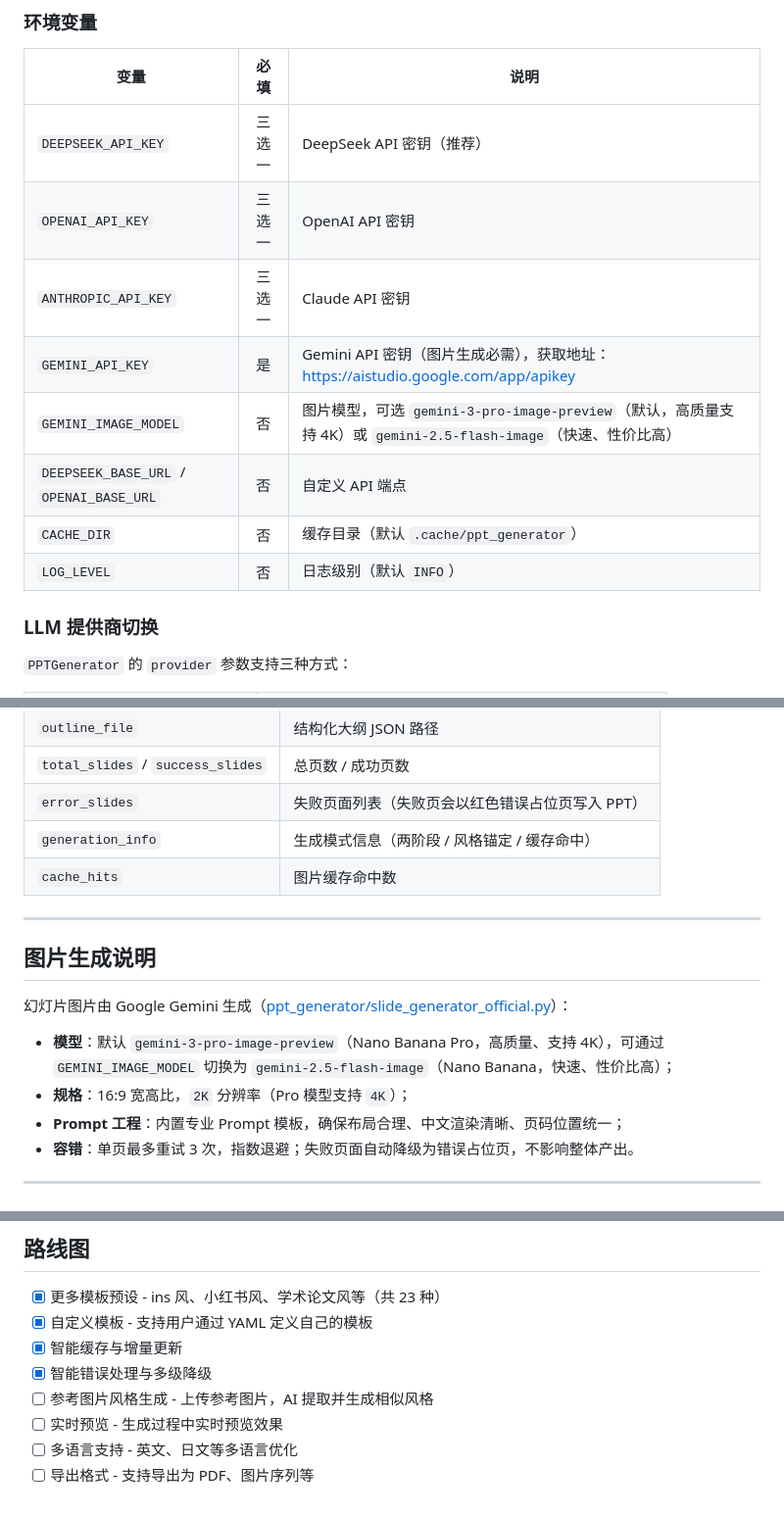
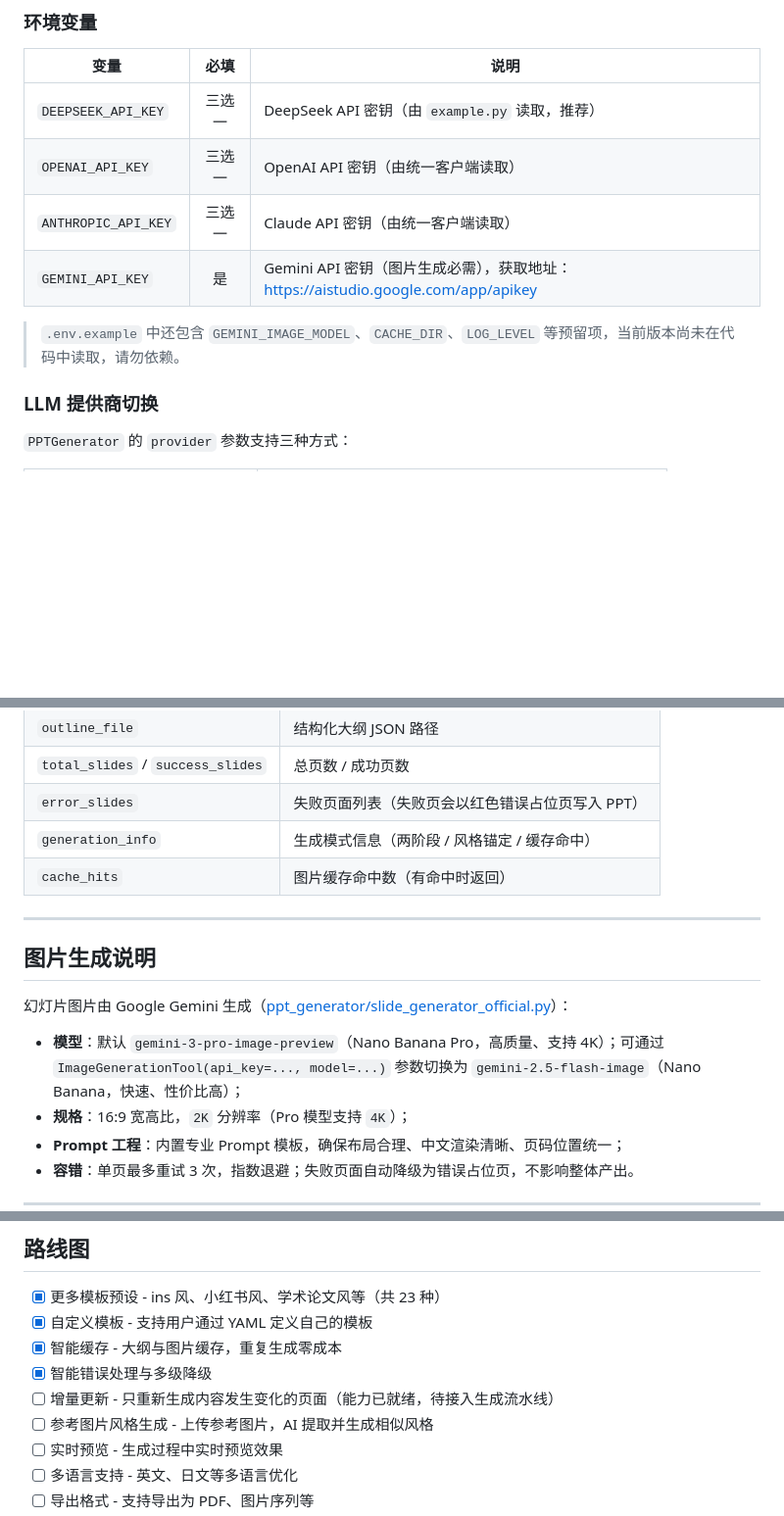
Before and after one commit to MinJung-Go/Agentic-PPT, a Markdown page: README.md, 3 parts joined by grey strips. Shown at 98% size. Rendered like a GitHub page; blank space fills up the shorter version.

Commit message:
Fix README claims that don't match code behavior
- Env vars: only document keys actually read by code (GEMINI_IMAGE_MODEL,
  CACHE_DIR, LOG_LEVEL are placeholders in .env.example, not consumed)
- Image model: switching via ImageGenerationTool(model=) param, not env var
- Roadmap: incremental update is implemented but not wired into pipeline

Co-Authored-By: Claude <noreply@anthropic.com>

```diff
--- a/README.md
+++ b/README.md
@@ -150,14 +150,12 @@ print(f"成功 {result['success_slides']}/{result['total_slides']} 页")
 
 | 变量 | 必填 | 说明 |
 |------|:----:|------|
-| `DEEPSEEK_API_KEY` | 三选一 | DeepSeek API 密钥（推荐） |
-| `OPENAI_API_KEY` | 三选一 | OpenAI API 密钥 |
-| `ANTHROPIC_API_KEY` | 三选一 | Claude API 密钥 |
+| `DEEPSEEK_API_KEY` | 三选一 | DeepSeek API 密钥（由 `example.py` 读取，推荐） |
+| `OPENAI_API_KEY` | 三选一 | OpenAI API 密钥（由统一客户端读取） |
+| `ANTHROPIC_API_KEY` | 三选一 | Claude API 密钥（由统一客户端读取） |
 | `GEMINI_API_KEY` | 是 | Gemini API 密钥（图片生成必需），获取地址：https://aistudio.google.com/app/apikey |
-| `GEMINI_IMAGE_MODEL` | 否 | 图片模型，可选 `gemini-3-pro-image-preview`（默认，高质量支持 4K）或 `gemini-2.5-flash-image`（快速、性价比高） |
-| `DEEPSEEK_BASE_URL` / `OPENAI_BASE_URL` | 否 | 自定义 API 端点 |
-| `CACHE_DIR` | 否 | 缓存目录（默认 `.cache/ppt_generator`） |
-| `LOG_LEVEL` | 否 | 日志级别（默认 `INFO`） |
+
+> `.env.example` 中还包含 `GEMINI_IMAGE_MODEL`、`CACHE_DIR`、`LOG_LEVEL` 等预留项，当前版本尚未在代码中读取，请勿依赖。
 
 ### LLM 提供商切换
 
@@ -327,7 +325,7 @@ reload_templates()
 | `total_slides` / `success_slides` | 总页数 / 成功页数 |
 | `error_slides` | 失败页面列表（失败页会以红色错误占位页写入 PPT） |
 | `generation_info` | 生成模式信息（两阶段 / 风格锚定 / 缓存命中） |
-| `cache_hits` | 图片缓存命中数 |
+| `cache_hits` | 图片缓存命中数（有命中时返回） |
 
 ---
 
@@ -335,7 +333,7 @@ reload_templates()
 
 幻灯片图片由 Google Gemini 生成（[ppt_generator/slide_generator_official.py](ppt_generator/slide_generator_official.py)）：
 
-- **模型**：默认 `gemini-3-pro-image-preview`（Nano Banana Pro，高质量、支持 4K），可通过 `GEMINI_IMAGE_MODEL` 切换为 `gemini-2.5-flash-image`（Nano Banana，快速、性价比高）；
+- **模型**：默认 `gemini-3-pro-image-preview`（Nano Banana Pro，高质量、支持 4K）；可通过 `ImageGenerationTool(api_key=..., model=...)` 参数切换为 `gemini-2.5-flash-image`（Nano Banana，快速、性价比高）；
 - **规格**：16:9 宽高比，`2K` 分辨率（Pro 模型支持 `4K`）；
 - **Prompt 工程**：内置专业 Prompt 模板，确保布局合理、中文渲染清晰、页码位置统一；
 - **容错**：单页最多重试 3 次，指数退避；失败页面自动降级为错误占位页，不影响整体产出。
@@ -411,8 +409,9 @@ Agentic-PPT/
 
 - [x] 更多模板预设 - ins 风、小红书风、学术论文风等（共 23 种）
 - [x] 自定义模板 - 支持用户通过 YAML 定义自己的模板
-- [x] 智能缓存与增量更新
+- [x] 智能缓存 - 大纲与图片缓存，重复生成零成本
 - [x] 智能错误处理与多级降级
+- [ ] 增量更新 - 只重新生成内容发生变化的页面（能力已就绪，待接入生成流水线）
 - [ ] 参考图片风格生成 - 上传参考图片，AI 提取并生成相似风格
 - [ ] 实时预览 - 生成过程中实时预览效果
 - [ ] 多语言支持 - 英文、日文等多语言优化
```
Also changed, not shown: other parts of README.md (+1 -1 lines).
